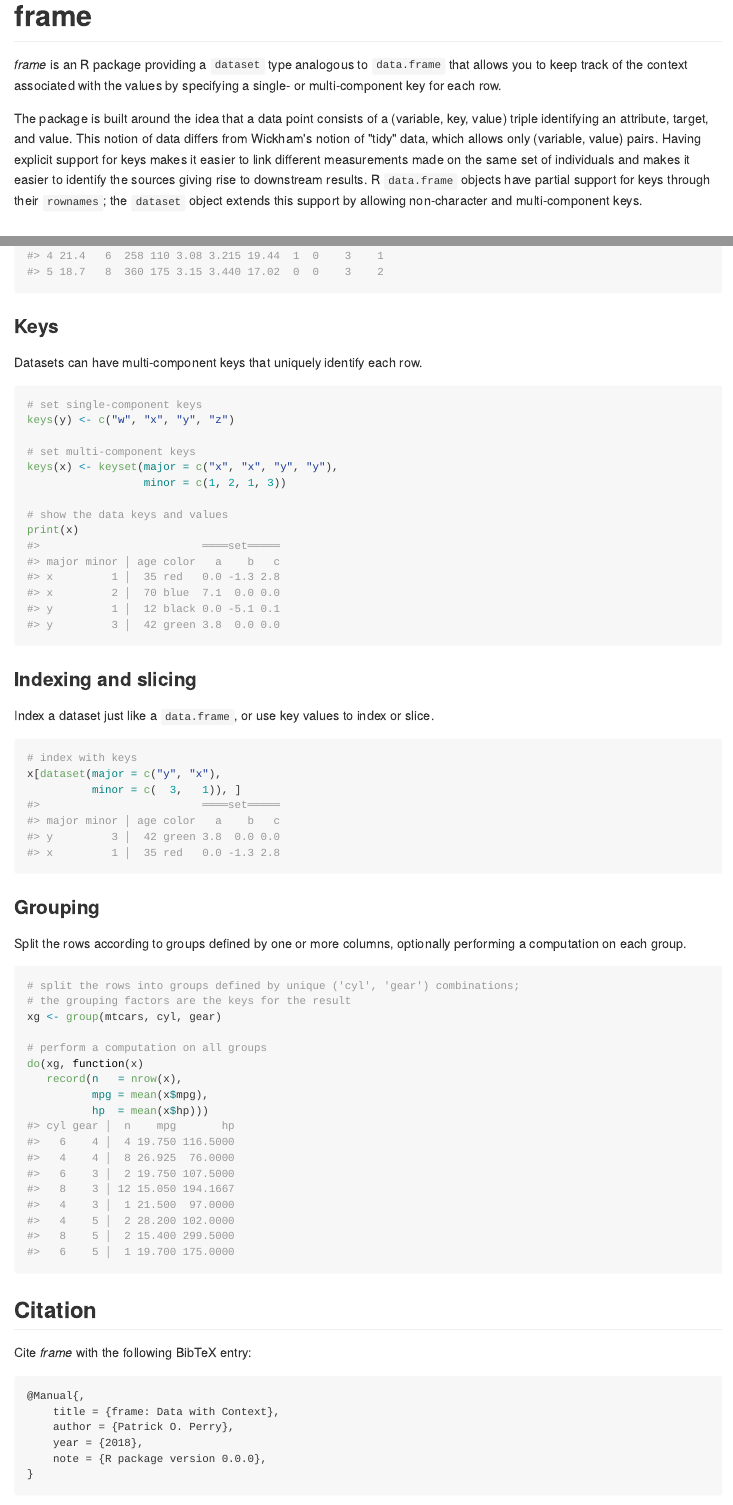
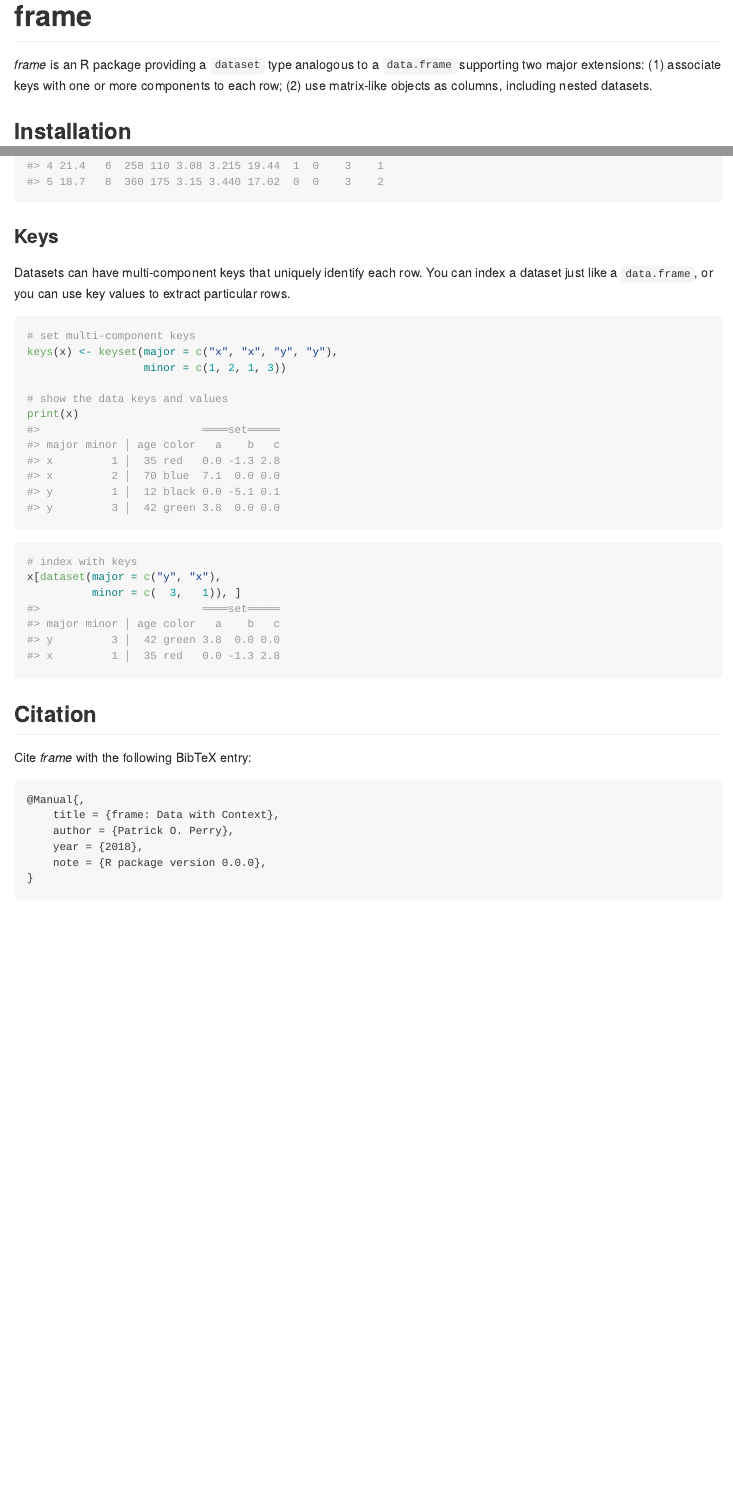
Before and after one commit to patperry/r-frame, an R Markdown document (README.Rmd): the page in a window 1100 px wide, from its top, and a second part further down, joined at a grey line. The pictures show the output file README.md that the author committed with the source, drawn offline in the style of GitHub; badge pictures from the web are left out.

Commit message:
edits to README

````diff
--- a/README.Rmd
+++ b/README.Rmd
@@ -21,20 +21,10 @@ frame
 [![CRAN RStudio Mirror Downloads][cranlogs-badge]][cran]
 
 
-*frame* is an R package providing a `dataset` type analogous to `data.frame`
-that allows you to keep track of the context associated with the values by
-specifying a single- or multi-component key for each row.
-
-
-The package is built around the idea that a data point consists of a
-(variable, key, value) triple identifying an attribute, target, and value.
-This notion of data differs from Wickham's notion of "tidy" data, which allows
-only (variable, value) pairs.  Having explicit support for keys makes it
-easier to link different measurements made on the same set of individuals and
-makes it easier to identify the sources giving rise to downstream results.  R
-`data.frame` objects have partial support for keys through their `rownames`;
-the `dataset` object extends this support by allowing non-character and
-multi-component keys.
+*frame* is an R package providing a `dataset` type analogous to a
+`data.frame` supporting two major extensions: (1) associate keys with one
+or more components to each row; (2) use matrix-like objects as columns,
+including nested datasets.
 
 
 Installation
@@ -85,44 +75,22 @@ as.dataset(mtcars[1:5, ])
 ### Keys
 
 Datasets can have multi-component keys that uniquely identify each row.
+You can index a dataset just like a `data.frame`, or you can use key values
+to extract particular rows.
 
 ```{r}
-# set single-component keys
-keys(y) <- c("w", "x", "y", "z")
-
 # set multi-component keys
 keys(x) <- keyset(major = c("x", "x", "y", "y"),
                   minor = c(1, 2, 1, 3))
 
 # show the data keys and values
 print(x)
-```
 
-### Indexing and slicing
-
-Index a dataset just like a `data.frame`, or use key values to index or slice.
 
 ```{r}
 # index with keys
 x[dataset(major = c("y", "x"),
           minor = c(  3,   1)), ]
-```
-
-### Grouping
-
-Split the rows according to groups defined by one or more columns, optionally
-performing a computation on each group.
-
-```{r}
-# split the rows into groups defined by unique ('cyl', 'gear') combinations;
-# the grouping factors are the keys for the result
-xg <- group(mtcars, cyl, gear)
-
-# perform a computation on all groups
-do(xg, function(x)
-   record(n   = nrow(x),
-          mpg = mean(x$mpg),
-          hp  = mean(x$hp)))
 ```
 
 
````
Also changed, not shown: vignettes/frame.Rmd (added, +13 -0 lines), README.md, 2 other files.
